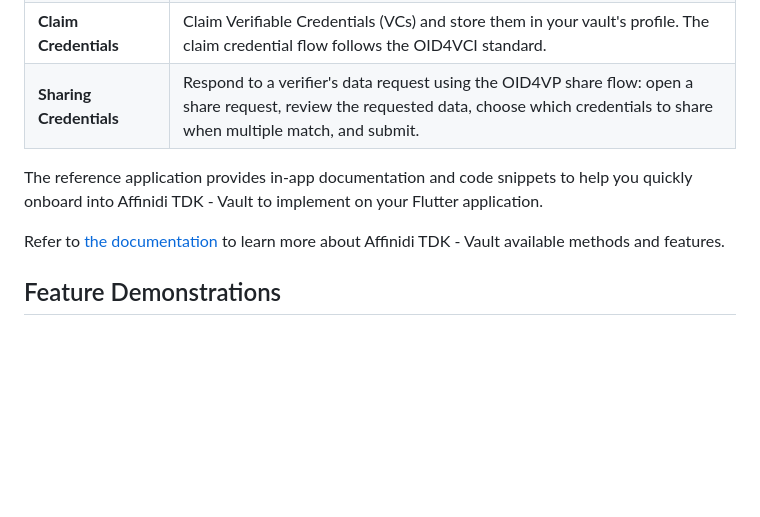
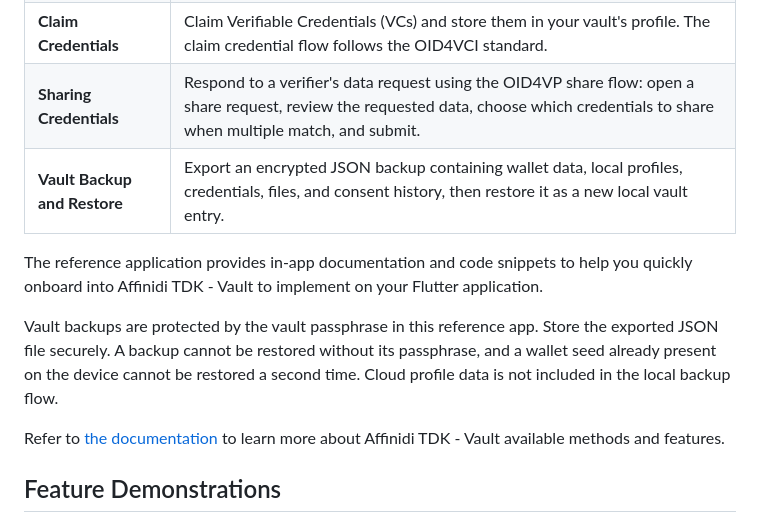
Before and after one commit to affinidi/affinidi-tdk-vault-reference-app, a Markdown page: README.md, the part around the change. Rendered like a GitHub page; blank space fills up the shorter version.

Commit message:
docs: add backup restore guidance

```diff
--- a/README.md
+++ b/README.md
@@ -35,8 +35,11 @@ The reference app implements the following key features of Affinidi TDK - Vault
 | **Manage Files and Folders** | Upload documents related to your identity into your profiles and share them with other users. |
 | **Claim Credentials** | Claim Verifiable Credentials (VCs) and store them in your vault's profile. The claim credential flow follows the OID4VCI standard. |
 | **Sharing Credentials** | Respond to a verifier's data request using the OID4VP share flow: open a share request, review the requested data, choose which credentials to share when multiple match, and submit. |
+| **Vault Backup and Restore** | Export an encrypted JSON backup containing wallet data, local profiles, credentials, files, and consent history, then restore it as a new local vault entry. |
 
 The reference application provides in-app documentation and code snippets to help you quickly onboard into Affinidi TDK - Vault to implement on your Flutter application.
+
+Vault backups are protected by the vault passphrase in this reference app. Store the exported JSON file securely. A backup cannot be restored without its passphrase, and a wallet seed already present on the device cannot be restored a second time. Cloud profile data is not included in the local backup flow.
 
 Refer to [the documentation](https://docs.affinidi.com/dev-tools/affinidi-tdk/dart/libraries/vault/) to learn more about Affinidi TDK - Vault available methods and features.
 
```
Also changed, not shown: docs/feature-demos.md (+35 -0 lines).
